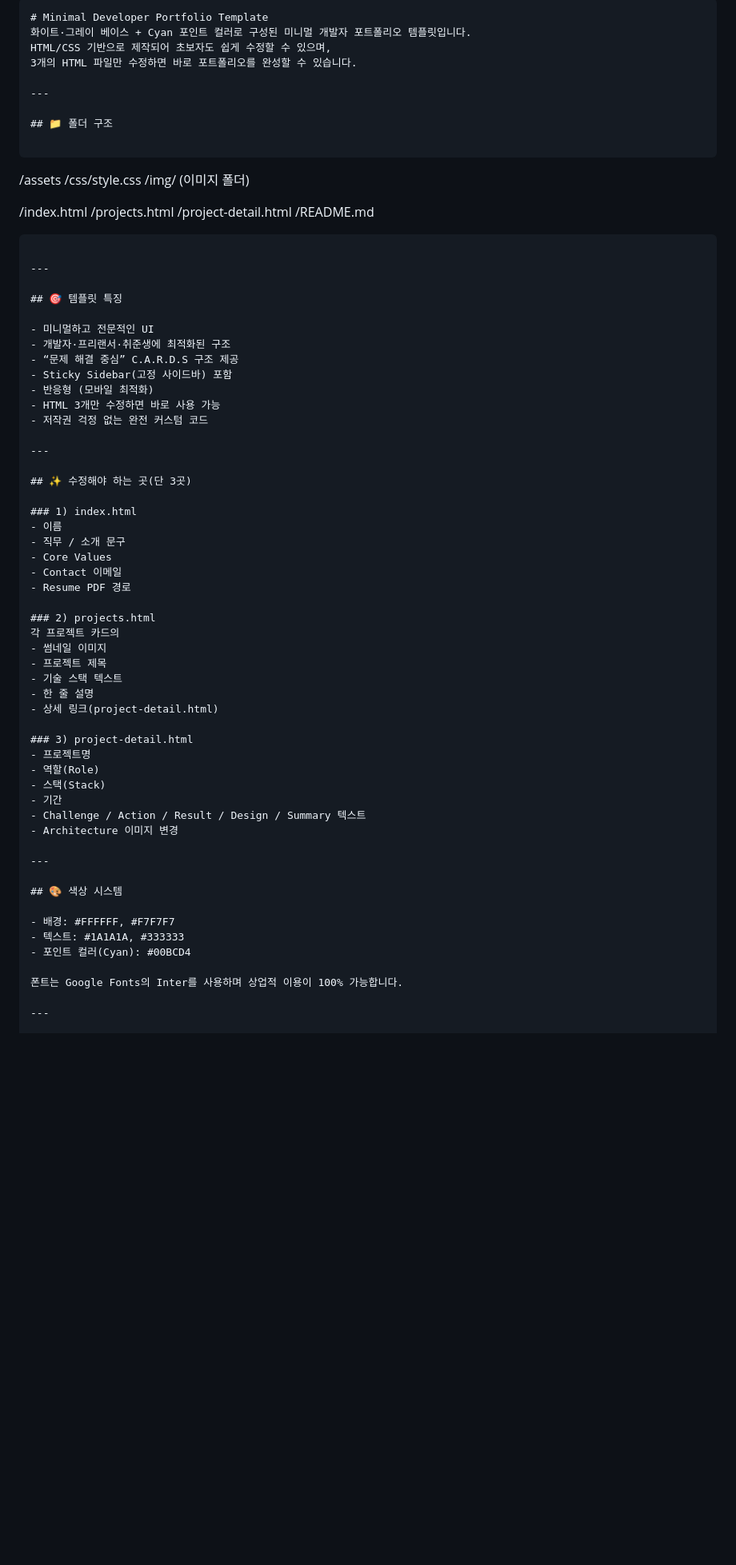
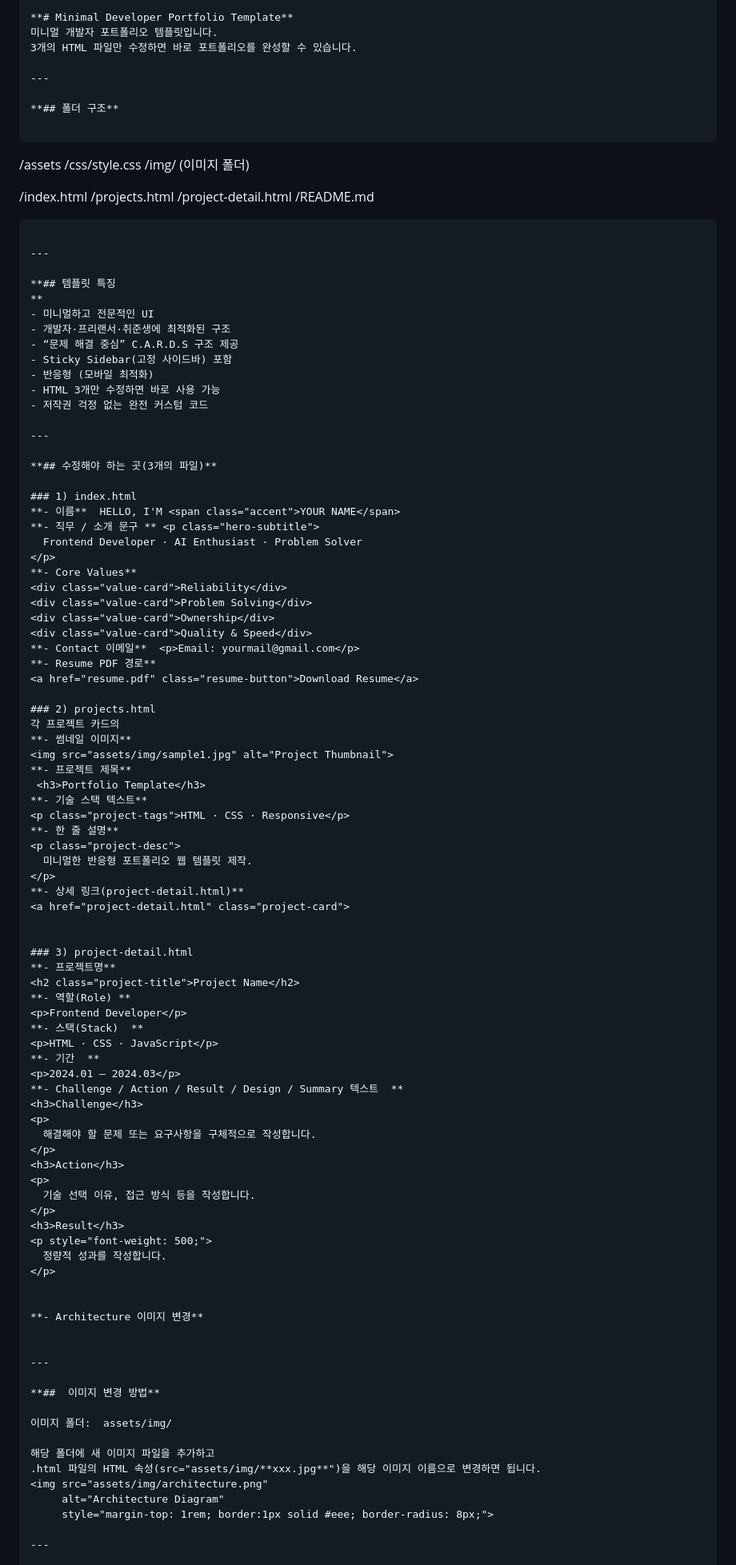
Before and after one commit to 202413059-cloud/site1, a Markdown page: README.md, the part around one of its changes. Shown at 80% size. Drawn GitHub-style; blank space fills up the shorter version.

````diff
--- a/README.md
+++ b/README.md
@@ -1,13 +1,12 @@
 
 ```markdown
-# Minimal Developer Portfolio Template
-화이트·그레이 베이스 + Cyan 포인트 컬러로 구성된 미니멀 개발자 포트폴리오 템플릿입니다.
-HTML/CSS 기반으로 제작되어 초보자도 쉽게 수정할 수 있으며,
+**# Minimal Developer Portfolio Template**
+미니멀 개발자 포트폴리오 템플릿입니다.
 3개의 HTML 파일만 수정하면 바로 포트폴리오를 완성할 수 있습니다.
 
 ---
 
-## 📁 폴더 구조
+**## 폴더 구조**
 
 ```
 
@@ -24,8 +23,8 @@ HTML/CSS 기반으로 제작되어 초보자도 쉽게 수정할 수 있으며,
 
 ---
 
-## 🎯 템플릿 특징
-
+**## 템플릿 특징
+**
 - 미니멀하고 전문적인 UI
 - 개발자·프리랜서·취준생에 최적화된 구조
 - “문제 해결 중심” C.A.R.D.S 구조 제공
@@ -36,40 +35,76 @@ HTML/CSS 기반으로 제작되어 초보자도 쉽게 수정할 수 있으며,
 
 ---
 
-## ✨ 수정해야 하는 곳(단 3곳)
+**## 수정해야 하는 곳(3개의 파일)**
 
 ### 1) index.html
-- 이름
-- 직무 / 소개 문구
-- Core Values
-- Contact 이메일
-- Resume PDF 경로
+**- 이름**  HELLO, I'M <span class="accent">YOUR NAME</span>
+**- 직무 / 소개 문구 ** <p class="hero-subtitle">
+  Frontend Developer · AI Enthusiast · Problem Solver
+</p>
+**- Core Values**
+<div class="value-card">Reliability</div>
+<div class="value-card">Problem Solving</div>
+<div class="value-card">Ownership</div>
+<div class="value-card">Quality & Speed</div>
+**- Contact 이메일**  <p>Email: yourmail@gmail.com</p>
+**- Resume PDF 경로**
+<a href="resume.pdf" class="resume-button">Download Resume</a>
 
 ### 2) projects.html
 각 프로젝트 카드의
-- 썸네일 이미지
-- 프로젝트 제목
-- 기술 스택 텍스트
-- 한 줄 설명
-- 상세 링크(project-detail.html)
+**- 썸네일 이미지**
+<img src="assets/img/sample1.jpg" alt="Project Thumbnail">
+**- 프로젝트 제목**
+ <h3>Portfolio Template</h3>
+**- 기술 스택 텍스트**
+<p class="project-tags">HTML · CSS · Responsive</p>
+**- 한 줄 설명**
+<p class="project-desc">
+  미니멀한 반응형 포트폴리오 웹 템플릿 제작.
+</p>
+**- 상세 링크(project-detail.html)**
+<a href="project-detail.html" class="project-card">
+
 
 ### 3) project-detail.html
-- 프로젝트명
-- 역할(Role)
-- 스택(Stack)
-- 기간
-- Challenge / Action / Result / Design / Summary 텍스트
-- Architecture 이미지 변경
+**- 프로젝트명**
+<h2 class="project-title">Project Name</h2>
+**- 역할(Role) **
+<p>Frontend Developer</p>
+**- 스택(Stack)  **
+<p>HTML · CSS · JavaScript</p>
+**- 기간  **
+<p>2024.01 – 2024.03</p>
+**- Challenge / Action / Result / Design / Summary 텍스트  **
+<h3>Challenge</h3>
+<p>
+  해결해야 할 문제 또는 요구사항을 구체적으로 작성합니다.
+</p>
+<h3>Action</h3>
+<p>
+  기술 선택 이유, 접근 방식 등을 작성합니다.
+</p>
+<h3>Result</h3>
+<p style="font-weight: 500;">
+  정량적 성과를 작성합니다.
+</p>
+
+
+**- Architecture 이미지 변경**
+
 
 ---
 
-## 🎨 색상 시스템
+**##  이미지 변경 방법**
 
-- 배경: #FFFFFF, #F7F7F7
-- 텍스트: #1A1A1A, #333333
-- 포인트 컬러(Cyan): #00BCD4
+이미지 폴더:  assets/img/
 
-폰트는 Google Fonts의 Inter를 사용하며 상업적 이용이 100% 가능합니다.
+해당 폴더에 새 이미지 파일을 추가하고
+.html 파일의 HTML 속성(src="assets/img/**xxx.jpg**")을 해당 이미지 이름으로 변경하면 됩니다.
+<img src="assets/img/architecture.png"
+     alt="Architecture Diagram"
+     style="margin-top: 1rem; border:1px solid #eee; border-radius: 8px;">
 
 ---
 
````
Also changed, not shown: other parts of README.md (+4 -44 lines).
